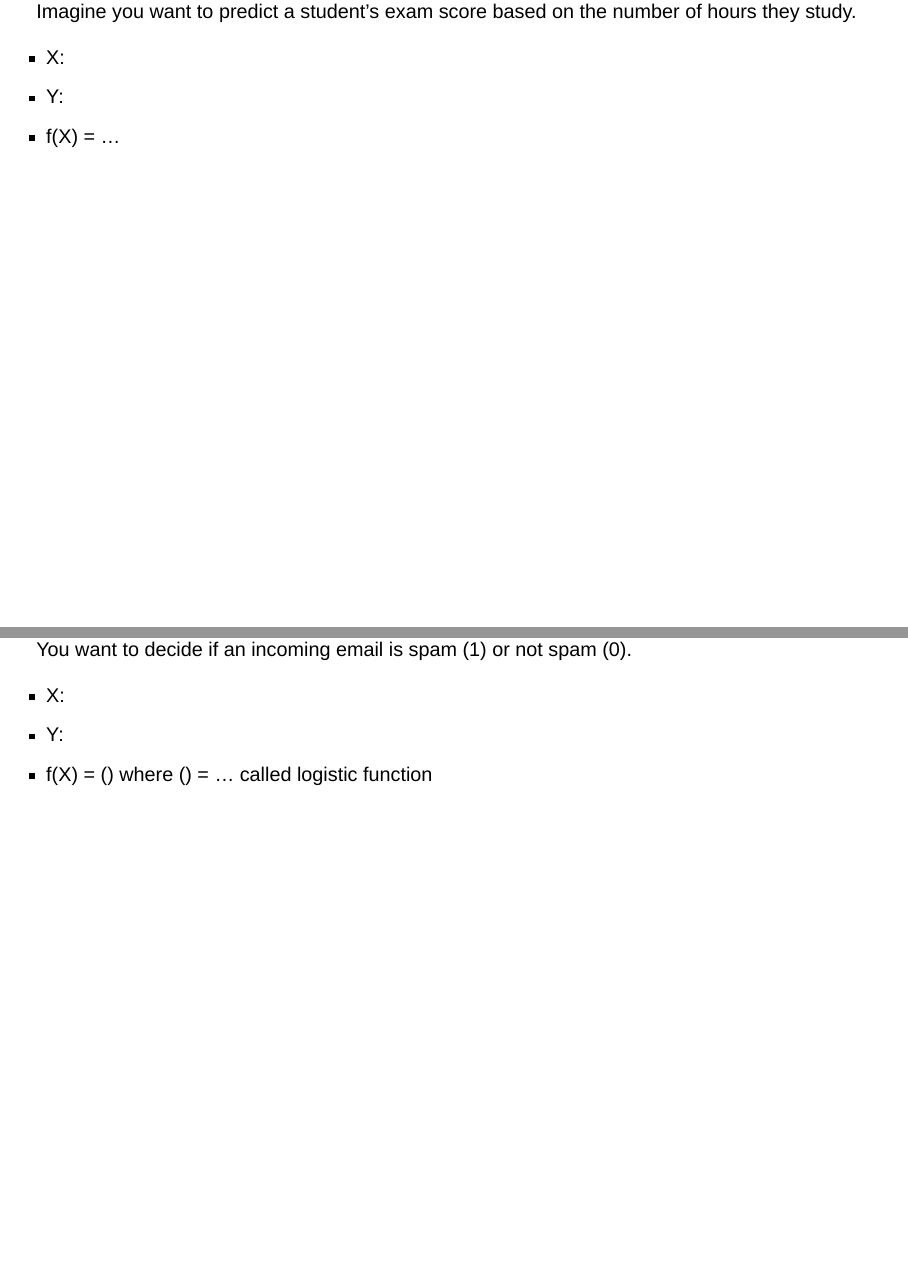
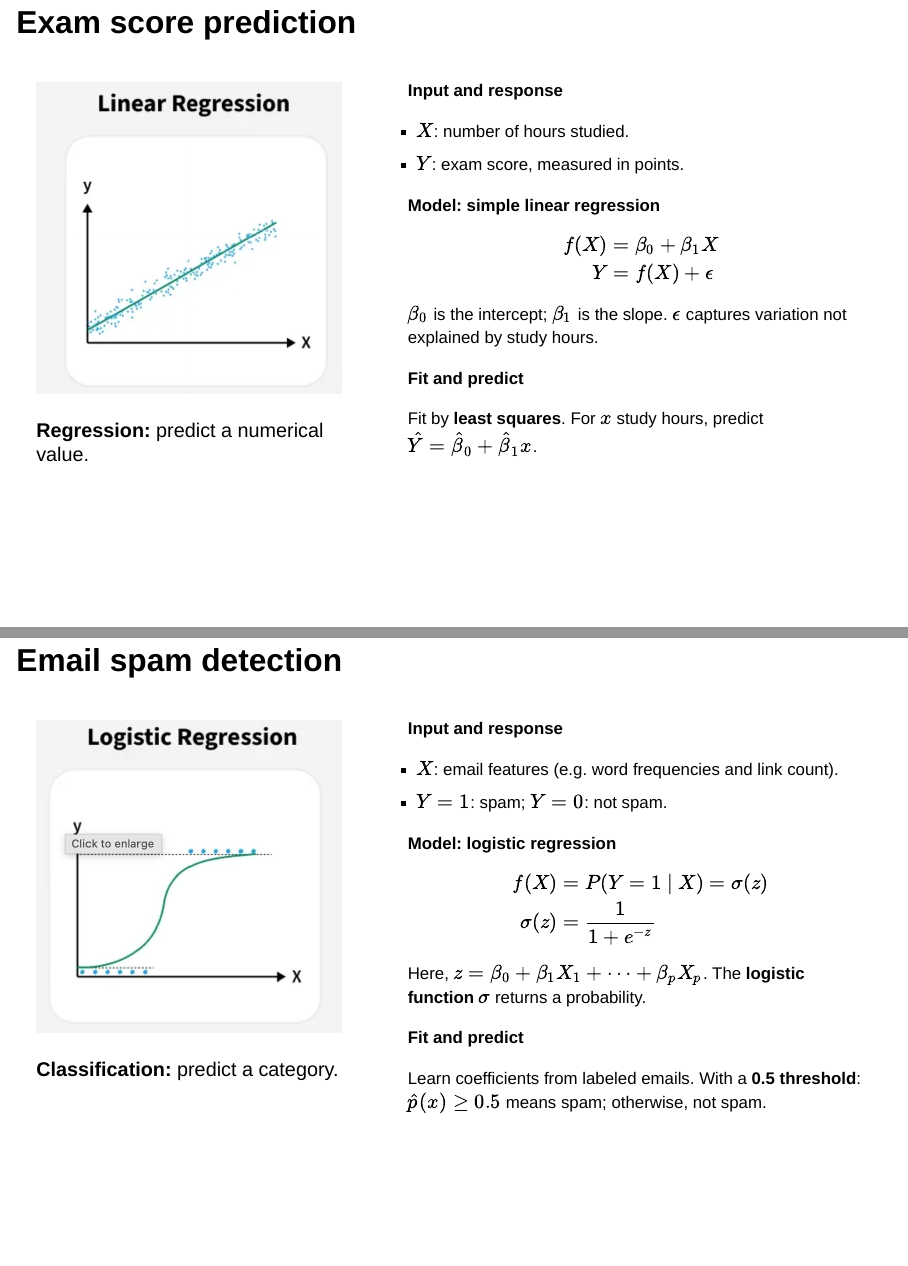
Before and after one commit to BolongTang/Wk3Presentation, a Quarto document (statistical_learning_presentation.qmd): pages 15 and 18 of 36 before the commit and pages 13 and 14 of 32 after it, joined at a grey line. Rendered offline with R 4.5, knitr and Pandoc in place of Quarto, with nearby package versions; drawn as Slidy slides in place of the format the file asks for.

Commit message:
Structure regression and classification examples and complete model explanations

```diff
--- a/statistical_learning_presentation.qmd
+++ b/statistical_learning_presentation.qmd
@@ -181,19 +183,69 @@ $$
 
-Imagine you want to predict a student's exam score based on the number of hours they study.
+**Regression:** predict a numerical value.
+:::
 
-- X:
-- Y:
-- f(X) = ...
+::: {.column width="58%"}
+::::: {style="font-size: 0.85em;"}
+**Input and response**
+
+- $X$: number of hours studied.
+- $Y$: exam score, measured in points.
+
+**Model: simple linear regression**
+
+$$
+\begin{aligned}
+f(X) &= \beta_0 + \beta_1 X \\
+Y &= f(X) + \epsilon
+\end{aligned}
+$$
+
+$\beta_0$ is the intercept; $\beta_1$ is the slope.
+$\epsilon$ captures variation not explained by study hours.
+
+**Fit and predict**
+
+Fit by **least squares**. For $x$ study hours, predict
+$\hat{Y}=\hat{\beta}_0+\hat{\beta}_1x$.
+:::::
+:::
+::::
 
 ## Email spam detection {.smaller}
 
-![](images/logistic_reg.png){width=70%}
+:::: {.columns}
+::: {.column width="40%"}
+![](images/logistic_reg.png){width=100% .nostretch fig-alt="An S-shaped logistic curve illustrating probabilities between zero and one."}
 
-You want to decide if an incoming email is spam (1) or not spam (0).
+**Classification:** predict a category.
+:::
 
-- X:
-- Y:
-- f(X) = \sigma() where \sigma() = ... called logistic function
+::: {.column width="58%"}
+::::: {style="font-size: 0.85em;"}
+**Input and response**
+
+- $X$: email features (e.g. word frequencies and link count).
+- $Y=1$: spam; $Y=0$: not spam.
+
+**Model: logistic regression**
+
+$$
+\begin{aligned}
+f(X) &= P(Y=1\mid X) = \sigma(z) \\
+\sigma(z) &= \frac{1}{1+e^{-z}}
+\end{aligned}
+$$
+
+Here, $z=\beta_0+\beta_1X_1+\cdots+\beta_pX_p$.
+The **logistic function** $\sigma$ returns a probability.
+
+**Fit and predict**
+
+Learn coefficients from labeled emails.
+With a **0.5 threshold**: $\hat{p}(x)\geq0.5$ means spam; otherwise, not spam.
+:::::
+:::
+::::
 
 ## Image recognition {.smaller}
 
```
Also changed, not shown: statistical_learning_presentation.qmd (4 more changed lines).
